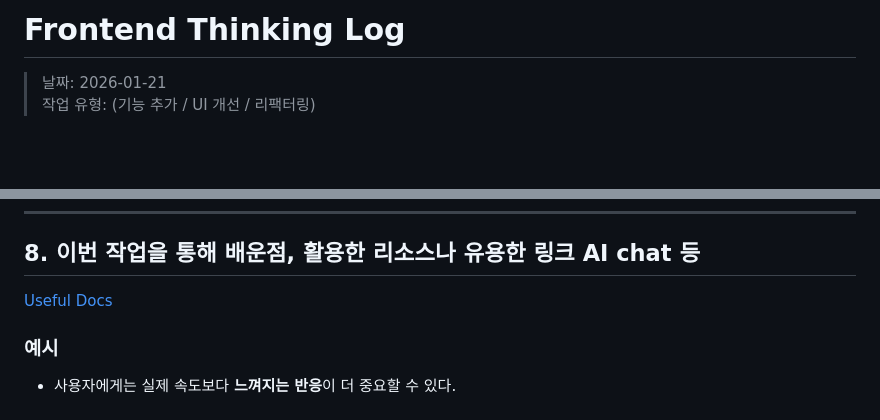
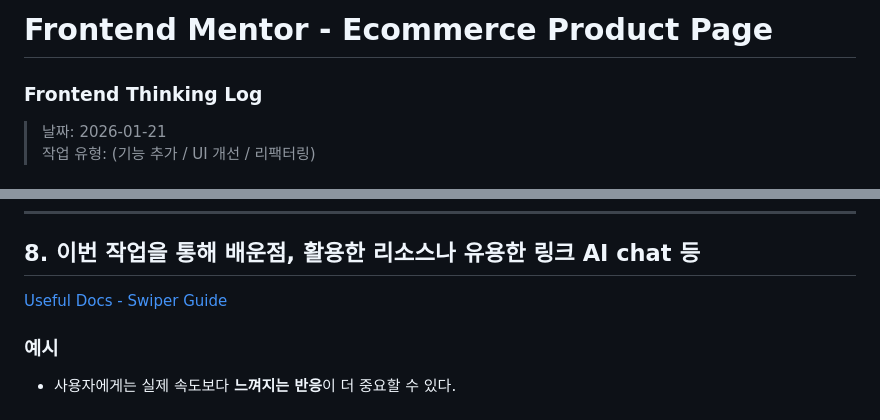
Before and after one commit to Yeounng/Frontend-Intermediate, a Markdown page: README.md, 2 parts joined by grey strips. Drawn GitHub-style; blank space fills up the shorter version.

```diff
--- a/README.md
+++ b/README.md
@@ -1,4 +1,6 @@
-# Frontend Thinking Log
+# Frontend Mentor - Ecommerce Product Page
+
+### Frontend Thinking Log
 
 > 날짜: 2026-01-21
 > 작업 유형: (기능 추가 / UI 개선 / 리팩터링)
@@ -153,7 +155,7 @@ align-item:stretch를 명시해 높이값을 되찾고 li(개별항목)에 flex
 
 ## 8. 이번 작업을 통해 배운점, 활용한 리소스나 유용한 링크 AI chat 등
 
-[Useful Docs](./swiper-carousel-guide.md)
+[Useful Docs - Swiper Guide](./swiper-carousel-guide.md)
 
 ### 예시
 
```
Also changed, not shown: other parts of README.md (+2 -2 lines).
